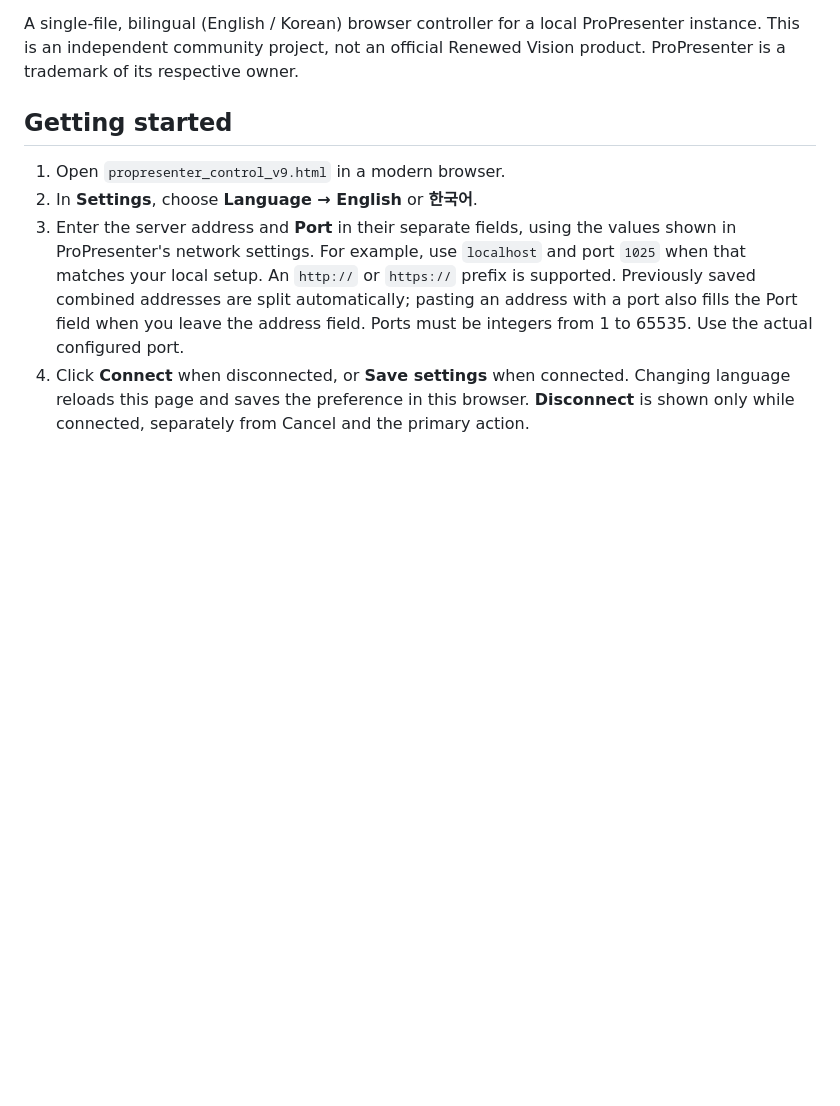
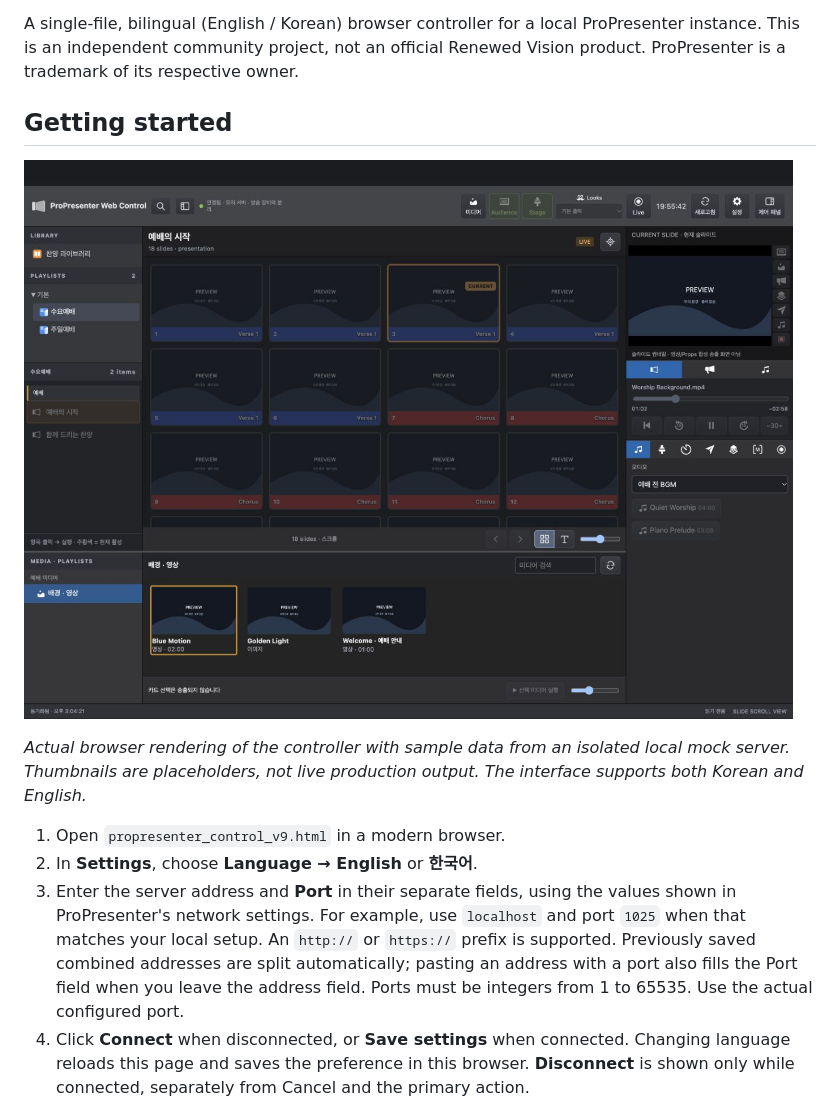
Before and after one commit to gurcks8989/Propresenter-Web-Control, a Markdown page: README.md, the part around the change. GitHub-like rendering; pictures changed too: app-preview.png (added); blank space fills up the shorter version.

Commit message:
Add rendered application screenshot to README

```diff
--- a/README.md
+++ b/README.md
@@ -3,6 +3,10 @@
 A single-file, bilingual (English / Korean) browser controller for a local ProPresenter instance. This is an independent community project, not an official Renewed Vision product. ProPresenter is a trademark of its respective owner.
 
 ## Getting started
+
+![ProPresenter Web Control — slide previews, playlist navigation, media browser and Show Controls](app-preview.png)
+
+*Actual browser rendering of the controller with sample data from an isolated local mock server. Thumbnails are placeholders, not live production output. The interface supports both Korean and English.*
 
 1. Open `propresenter_control_v9.html` in a modern browser.
 2. In **Settings**, choose **Language → English** or **한국어**.
```
